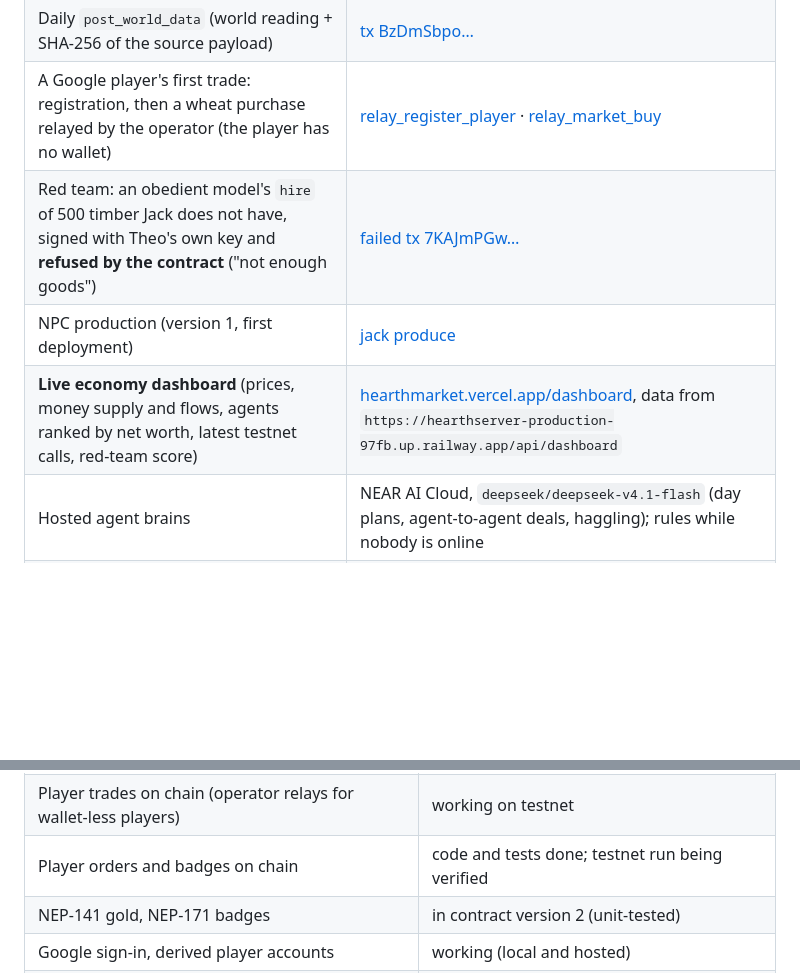
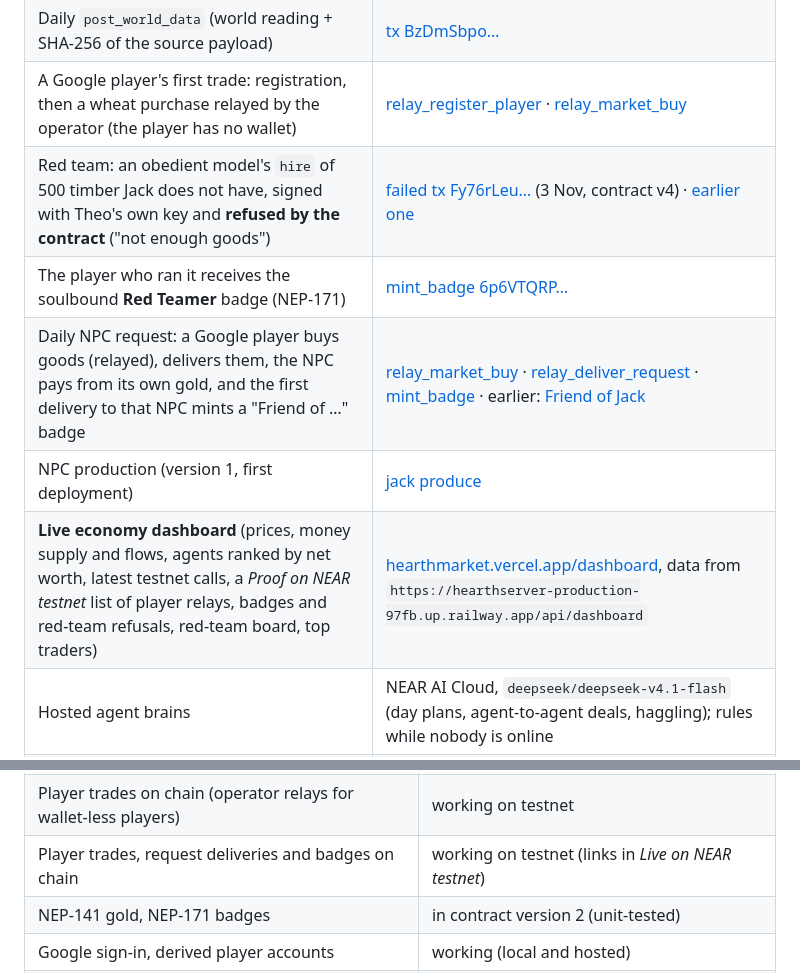
Before and after one commit to nguyenkhangph/hearthmarket, a Markdown page: README.md, 2 parts joined by grey strips. GitHub-like rendering; blank space fills up the shorter version.

Commit message:
README: live testnet links for contract v4 red-team refusal, Red Teamer badge, request delivery and Friend-of badge

```diff
--- a/README.md
+++ b/README.md
@@ -54,9 +54,11 @@ With the server on NEAR testnet (`CHAIN=near`), step 4 goes further: pick *hire
 | Daily `reconcile` (operator re-anchors the chain to the engine's books) | [tx 2w9tZZee…](https://testnet.nearblocks.io/txns/2w9tZZeeYsiYHn7crcs51ho6froBdeNQnvDiAAFjYUSF) |
 | Daily `post_world_data` (world reading + SHA-256 of the source payload) | [tx BzDmSbpo…](https://testnet.nearblocks.io/txns/BzDmSbpoVyeFFZa3qzhAGPRxCjQeMBfPazYyt9oYzM9) |
 | A Google player's first trade: registration, then a wheat purchase relayed by the operator (the player has no wallet) | [relay_register_player](https://testnet.nearblocks.io/txns/4xfSsG6gYYbcMXZJdSGwm2t3ax6WhviQXSUuSn9m9R4N) · [relay_market_buy](https://testnet.nearblocks.io/txns/9DzZAaAFV1JX9xMiLxFLXu9TPgUQYHwYyDC1r3Ruk5rm) |
-| Red team: an obedient model's `hire` of 500 timber Jack does not have, signed with Theo's own key and **refused by the contract** ("not enough goods") | [failed tx 7KAJmPGw…](https://testnet.nearblocks.io/txns/7KAJmPGwXn4WBn7j7uGGSfWn7bjc5eriy9X75fmw3LUa) |
+| Red team: an obedient model's `hire` of 500 timber Jack does not have, signed with Theo's own key and **refused by the contract** ("not enough goods") | [failed tx Fy76rLeu…](https://testnet.nearblocks.io/txns/Fy76rLeuSK3RTDuFfrJHz1XWY7A8tddsfsYz239cLPoG) (3 Nov, contract v4) · [earlier one](https://testnet.nearblocks.io/txns/7KAJmPGwXn4WBn7j7uGGSfWn7bjc5eriy9X75fmw3LUa) |
+| The player who ran it receives the soulbound **Red Teamer** badge (NEP-171) | [mint_badge 6p6VTQRP…](https://testnet.nearblocks.io/txns/6p6VTQRPC77SiumB8FzEX1grD6pNTQzb9xWXZ5kkdTWU) |
+| Daily NPC request: a Google player buys goods (relayed), delivers them, the NPC pays from its own gold, and the first delivery to that NPC mints a "Friend of …" badge | [relay_market_buy](https://testnet.nearblocks.io/txns/J5pMRrJWjAJZBQH9RtokTWb4TvJ25XzvXDNrE4UgZLo9) · [relay_deliver_request](https://testnet.nearblocks.io/txns/7BupYz59DmgCng5c919wSvzzQB3AJBLU6DHX1KKvbchf) · [mint_badge](https://testnet.nearblocks.io/txns/G7q4dBcPJJ97TcqcPDuijy5WeuzRscD3twki8uR33ADX) · earlier: [Friend of Jack](https://testnet.nearblocks.io/txns/C5G588z3iSCMwCzV1qQrz2dLdCwxJPAqh8GUpfCD7scX) |
 | NPC production (version 1, first deployment) | [jack produce](https://testnet.nearblocks.io/txns/2jWfs87vLGKrj7HE58mvgqiQBF4vQoFcPRVvnGnBDahF) |
-| **Live economy dashboard** (prices, money supply and flows, agents ranked by net worth, latest testnet calls, red-team score) | [hearthmarket.vercel.app/dashboard](https://hearthmarket.vercel.app/dashboard), data from `https://hearthserver-production-97fb.up.railway.app/api/dashboard` |
+| **Live economy dashboard** (prices, money supply and flows, agents ranked by net worth, latest testnet calls, a *Proof on NEAR testnet* list of player relays, badges and red-team refusals, red-team board, top traders) | [hearthmarket.vercel.app/dashboard](https://hearthmarket.vercel.app/dashboard), data from `https://hearthserver-production-97fb.up.railway.app/api/dashboard` |
 | Hosted agent brains | NEAR AI Cloud, `deepseek/deepseek-v4.1-flash` (day plans, agent-to-agent deals, haggling); rules while nobody is online |
 | Hosted world money | NEAR Intents 1Click: tokenized gold XAUT, e.g. 3929.34 USD → world prices ×0.967 (3 Nov 2026, 02:22 UTC; refreshed every few minutes) |
 | Hosted game server (health check: day, chain stats, spendable NEAR per signing account) | https://hearthserver-production-97fb.up.railway.app/api/health |
@@ -172,7 +174,7 @@ The same engine runs in the browser for guest mode, so the demo works with one c
 | Contract on testnet (`hearthmarket.testnet`), NPC and operator keys | working: version 4 (upgraded 1 → 2 with `migrate`, 2 → 3 and 3 → 4 code only) |
 | NPC actions on chain (produce, craft, hire, market trades, Bruno's world trades), daily `reconcile` and `post_world_data` | working on testnet |
 | Player trades on chain (operator relays for wallet-less players) | working on testnet |
-| Player orders and badges on chain | code and tests done; testnet run being verified |
+| Player trades, request deliveries and badges on chain | working on testnet (links in *Live on NEAR testnet*) |
 | NEP-141 gold, NEP-171 badges | in contract version 2 (unit-tested) |
 | Google sign-in, derived player accounts | working (local and hosted) |
 | NPC brains on NEAR AI Cloud | working on the hosted server (`deepseek/deepseek-v4.1-flash`); off by default locally (needs a key); if the model fails, everything falls back to the rules |
```
